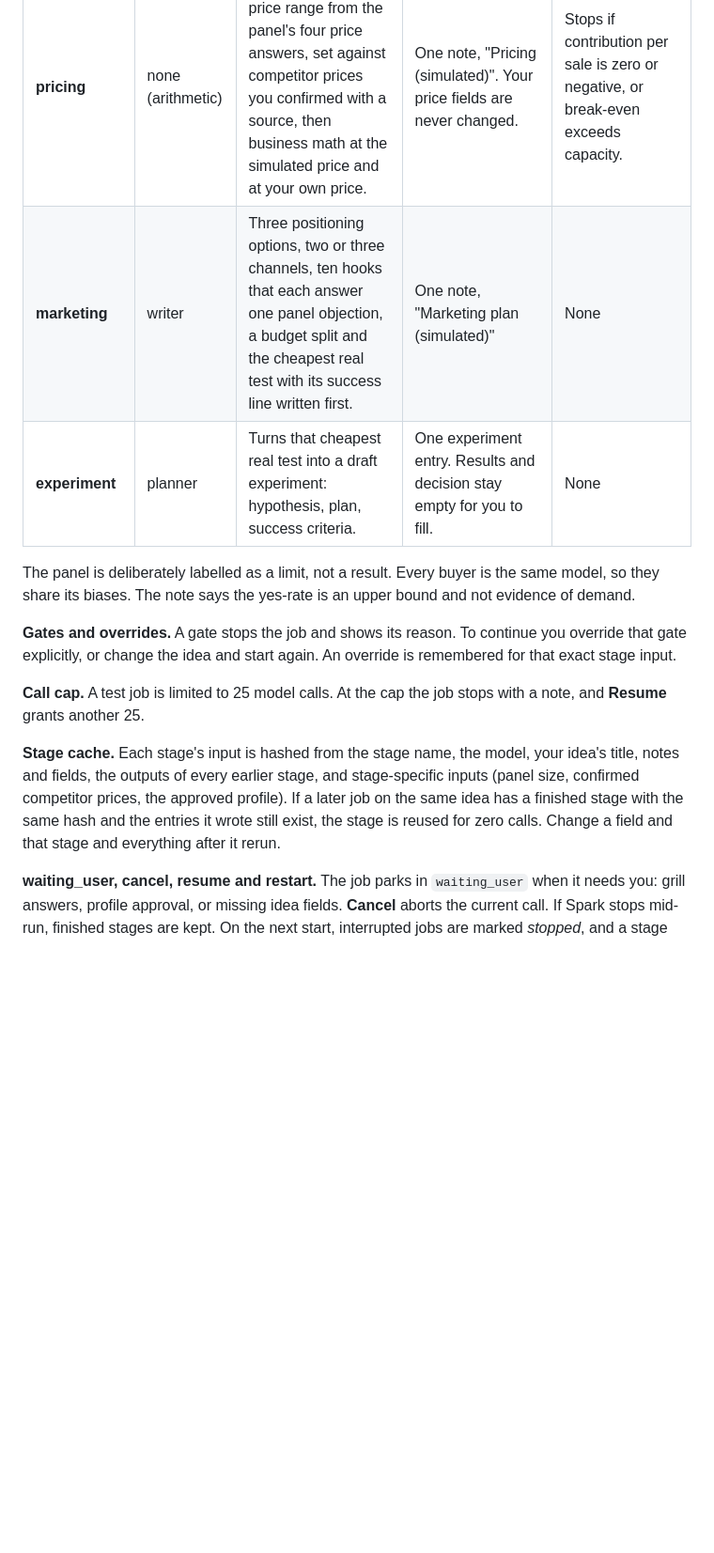
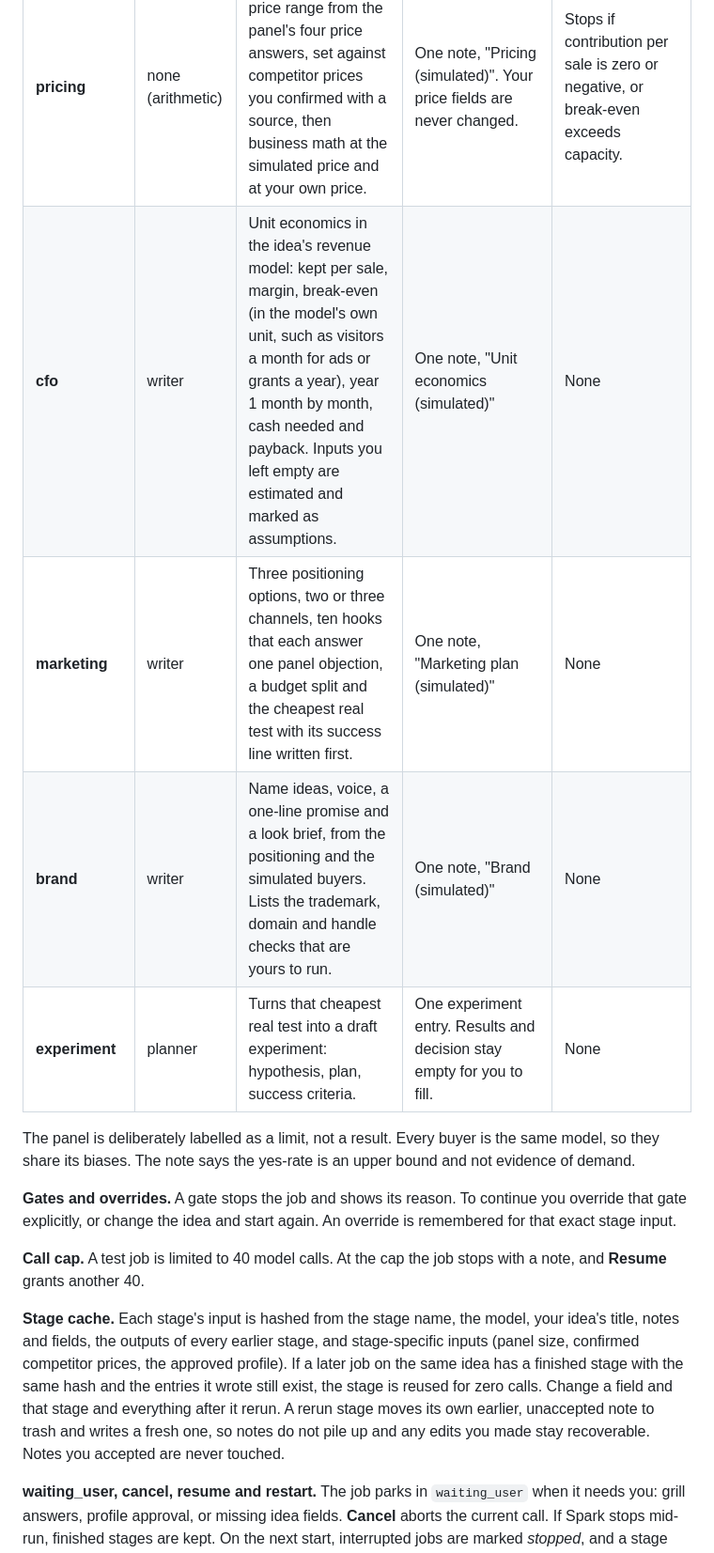
Before and after one commit to jvitorbarros15/spark-personal-lab, a Markdown page: README.md, the part around one of its changes. Shown at 94% size. Rendered like a GitHub page; blank space fills up the shorter version.

```diff
--- a/README.md
+++ b/README.md
@@ -133,15 +135,17 @@ flowchart LR
 | **panel** | simulation | Drafts a customer profile and waits for you to approve it. Then deals 20 buyers (100 on request) across the profile's income, age, behaviour and objection mix, seeded by the idea id so reruns are stable. Buyers answer in batches (4 per call, 10 for 100) and any missing answers are retried once. | One note with the yes-rate overall and by segment, top reasons to pass, what would flip a no, and each buyer's four price answers | Stops if the buy rate in the largest target segment is under 20%. If fewer than half the buyers answered, the result is marked inconclusive instead of gating. Needs "What it is" and "Who it is for" on the idea. |
 | **pricing** | none (arithmetic) | Van Westendorp price range from the panel's four price answers, set against competitor prices you confirmed with a source, then business math at the simulated price and at your own price. | One note, "Pricing (simulated)". Your price fields are never changed. | Stops if contribution per sale is zero or negative, or break-even exceeds capacity. |
+| **cfo** | writer | Unit economics in the idea's revenue model: kept per sale, margin, break-even (in the model's own unit, such as visitors a month for ads or grants a year), year 1 month by month, cash needed and payback. Inputs you left empty are estimated and marked as assumptions. | One note, "Unit economics (simulated)" | None |
 | **marketing** | writer | Three positioning options, two or three channels, ten hooks that each answer one panel objection, a budget split and the cheapest real test with its success line written first. | One note, "Marketing plan (simulated)" | None |
+| **brand** | writer | Name ideas, voice, a one-line promise and a look brief, from the positioning and the simulated buyers. Lists the trademark, domain and handle checks that are yours to run. | One note, "Brand (simulated)" | None |
 | **experiment** | planner | Turns that cheapest real test into a draft experiment: hypothesis, plan, success criteria. | One experiment entry. Results and decision stay empty for you to fill. | None |
 
 The panel is deliberately labelled as a limit, not a result. Every buyer is the same model, so they share its biases. The note says the yes-rate is an upper bound and not evidence of demand.
 
 **Gates and overrides.** A gate stops the job and shows its reason. To continue you override that gate explicitly, or change the idea and start again. An override is remembered for that exact stage input.
 
-**Call cap.** A test job is limited to 25 model calls. At the cap the job stops with a note, and **Resume** grants another 25.
+**Call cap.** A test job is limited to 40 model calls. At the cap the job stops with a note, and **Resume** grants another 40.
 
-**Stage cache.** Each stage's input is hashed from the stage name, the model, your idea's title, notes and fields, the outputs of every earlier stage, and stage-specific inputs (panel size, confirmed competitor prices, the approved profile). If a later job on the same idea has a finished stage with the same hash and the entries it wrote still exist, the stage is reused for zero calls. Change a field and that stage and everything after it rerun.
+**Stage cache.** Each stage's input is hashed from the stage name, the model, your idea's title, notes and fields, the outputs of every earlier stage, and stage-specific inputs (panel size, confirmed competitor prices, the approved profile). If a later job on the same idea has a finished stage with the same hash and the entries it wrote still exist, the stage is reused for zero calls. Change a field and that stage and everything after it rerun. A rerun stage moves its own earlier, unaccepted note to trash and writes a fresh one, so notes do not pile up and any edits you made stay recoverable. Notes you accepted are never touched.
 
 **waiting_user, cancel, resume and restart.** The job parks in `waiting_user` when it needs you: grill answers, profile approval, or missing idea fields. **Cancel** aborts the current call. If Spark stops mid-run, finished stages are kept. On the next start, interrupted jobs are marked *stopped*, and a stage that was running goes back to pending, so **Resume** continues from the first unfinished stage. One job runs at a time, and an idea can have only one active test. A test can be scheduled for off-peak hours (see below).
 
```
Also changed, not shown: other parts of README.md (+19 -15 lines), docs/screenshots/brief.png, docs/screenshots/home-dark.png, docs/screenshots/home-light.png, docs/screenshots/idea-dashboard.png (added).
